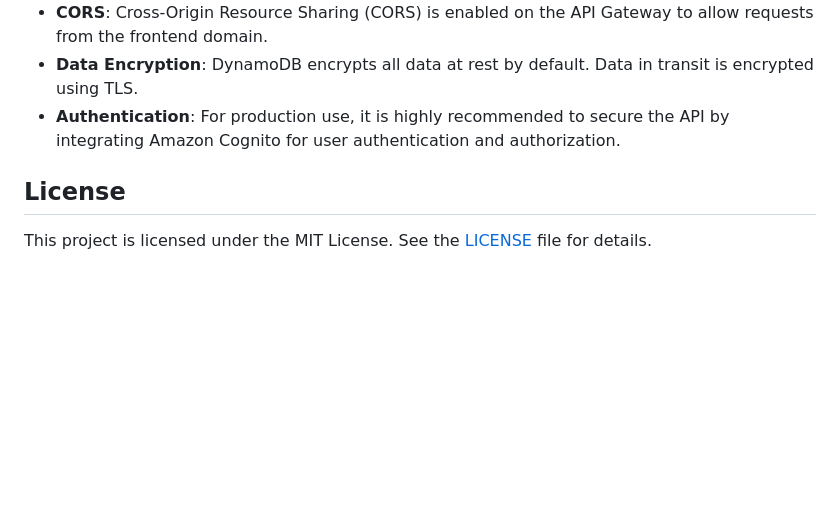
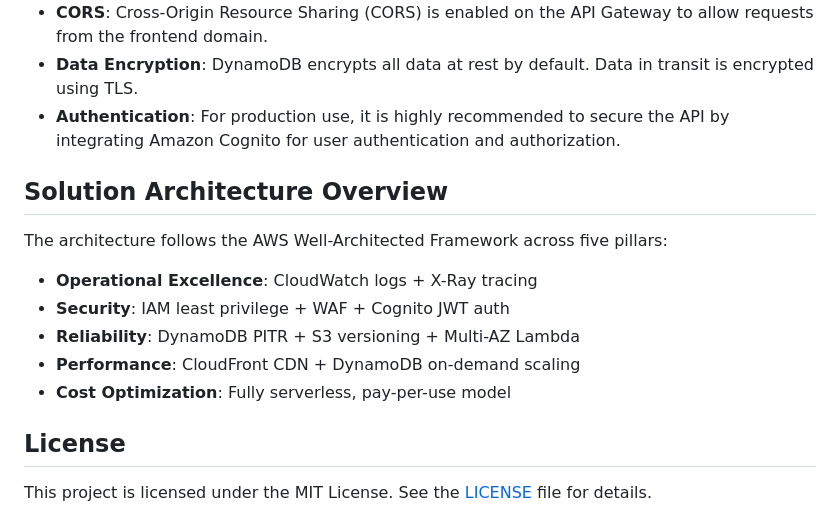
Before and after one commit to GhaithRouahi/aws-todo-app, a Markdown page: serverless-todo-api/README.md, the part around the change. GitHub-like rendering; blank space fills up the shorter version.

Commit message:
add  more of documentation

```diff
--- a/serverless-todo-api/README.md
+++ b/serverless-todo-api/README.md
@@ -132,6 +132,17 @@ The Lambda functions use the following environment variable, which is set in the
 *   **Data Encryption**: DynamoDB encrypts all data at rest by default. Data in transit is encrypted using TLS.
 *   **Authentication**: For production use, it is highly recommended to secure the API by integrating Amazon Cognito for user authentication and authorization.
 
+## Solution Architecture Overview
+
+The architecture follows the AWS Well-Architected Framework across
+five pillars:
+
+- **Operational Excellence**: CloudWatch logs + X-Ray tracing
+- **Security**: IAM least privilege + WAF + Cognito JWT auth
+- **Reliability**: DynamoDB PITR + S3 versioning + Multi-AZ Lambda
+- **Performance**: CloudFront CDN + DynamoDB on-demand scaling
+- **Cost Optimization**: Fully serverless, pay-per-use model
+
 ## License
 
 This project is licensed under the MIT License. See the [LICENSE](LICENSE) file for details.
```
